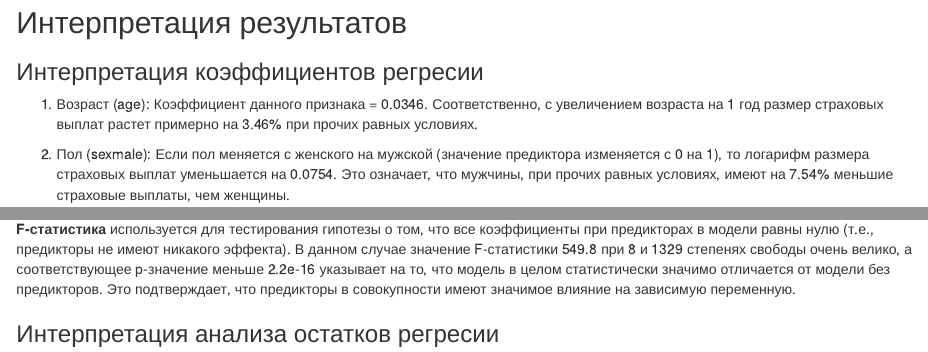
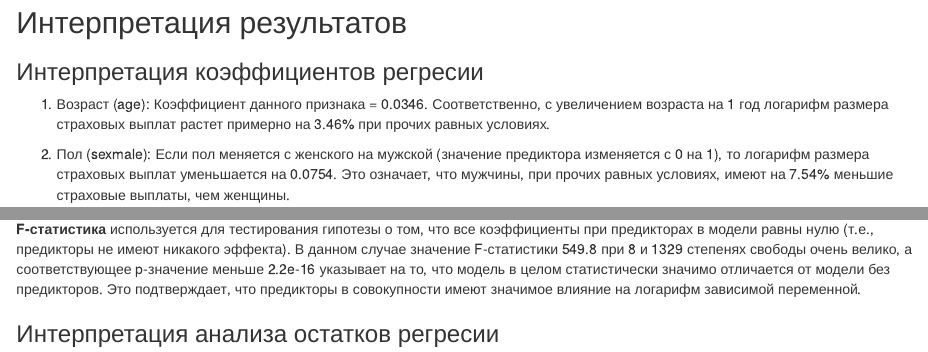
Before and after one commit to Vejber/Data_science, an R Markdown document (hw4/Report4.Rmd): the page in a window 1100 px wide, from 3610 px down, and a second part further down, joined at a grey line. The pictures show the output file hw4/Report4.html that the author committed with the source, opened offline.

Commit message:
Add files via upload

```diff
--- a/hw4/Report4.Rmd
+++ b/hw4/Report4.Rmd
@@ -55,7 +55,7 @@ plot(model)
 ## Интерпретация результатов
 
 ### Интерпретация коэффициентов регресии
-1. Возраст (age): Коэффициент данного признака = 0.0346. Соответственно, с увеличением возраста на 1 год размер страховых выплат растет примерно на 3.46% при прочих равных условиях.
+1. Возраст (age): Коэффициент данного признака = 0.0346. Соответственно, с увеличением возраста на 1 год логарифм размера страховых выплат растет примерно на 3.46% при прочих равных условиях.
 
 2. Пол (sexmale): Если пол меняется с женского на мужской (значение предиктора изменяется с 0 на 1), то логарифм размера страховых выплат уменьшается на 0.0754. Это означает, что мужчины, при прочих равных условиях, имеют на 7.54% меньшие страховые выплаты, чем женщины.
 
@@ -72,7 +72,7 @@ plot(model)
 
 **Скорректированный R-квадрат** учитывает количество предикторов в модели и штрафует за их избыточность, предоставляя более консервативную оценку объяснительной способности модели. Значение 0.7666 очень близко к R-квадрату, что говорит о том, что добавление предикторов в модель было оправданным.
 
-**F-статистика** используется для тестирования гипотезы о том, что все коэффициенты при предикторах в модели равны нулю (т.е., предикторы не имеют никакого эффекта). В данном случае значение F-статистики 549.8 при 8 и 1329 степенях свободы очень велико, а соответствующее p-значение меньше 2.2e-16 указывает на то, что модель в целом статистически значимо отличается от модели без предикторов. Это подтверждает, что предикторы в совокупности имеют значимое влияние на зависимую переменную.
+**F-статистика** используется для тестирования гипотезы о том, что все коэффициенты при предикторах в модели равны нулю (т.е., предикторы не имеют никакого эффекта). В данном случае значение F-статистики 549.8 при 8 и 1329 степенях свободы очень велико, а соответствующее p-значение меньше 2.2e-16 указывает на то, что модель в целом статистически значимо отличается от модели без предикторов. Это подтверждает, что предикторы в совокупности имеют значимое влияние на логарифм зависимой переменной.
 
 ### Интерпретация анализа остатков регресии
 
```
Also changed, not shown: hw4/Report4.html.
